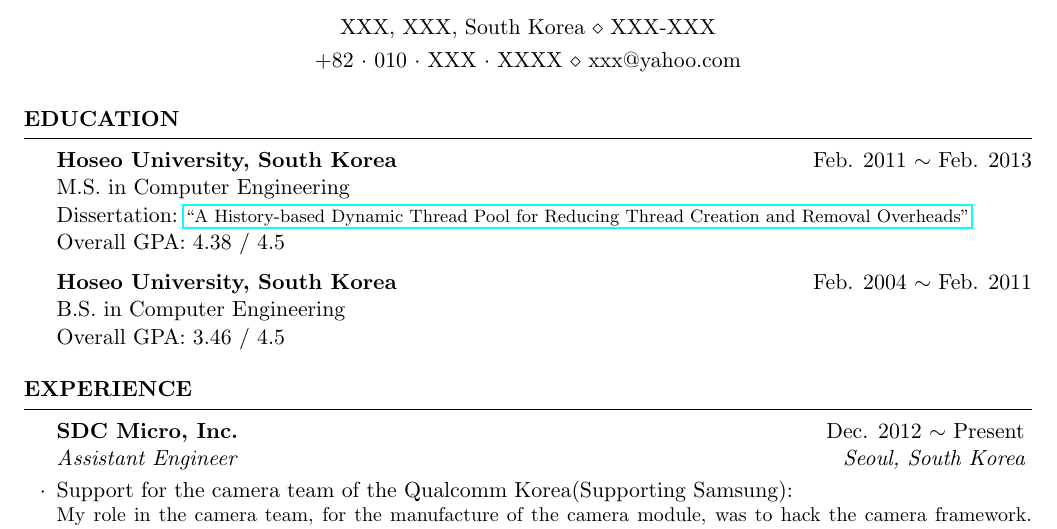
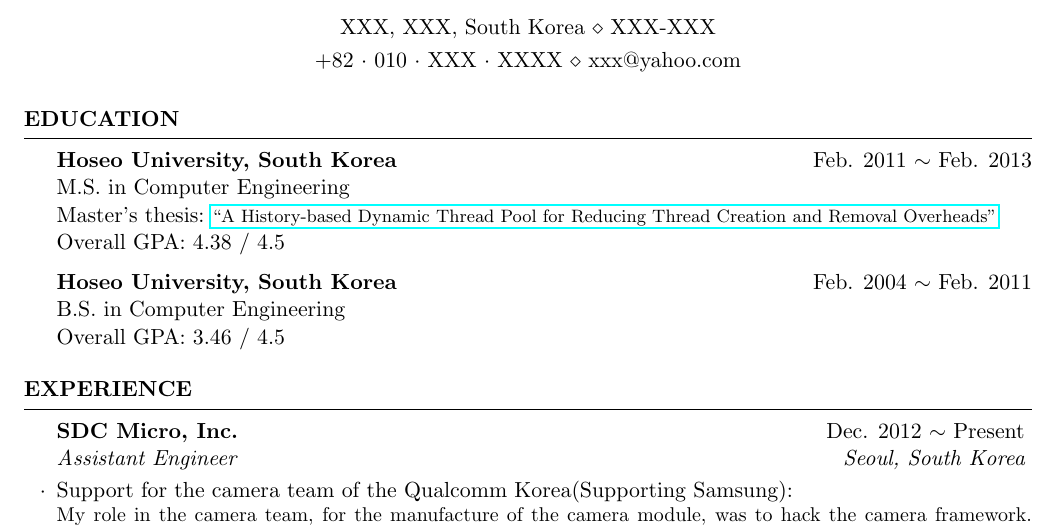
Before and after one commit to vmfhrmfoaj/resume, a LaTeX CV (resume.tex): part of the page, cut so that both start at the same text. Compiled offline with pdfLaTeX.

Commit message:
Replace a word; 'Dissertation' -> "Master's thesis"

```diff
--- a/resume.tex
+++ b/resume.tex
@@ -56,7 +56,7 @@
 
 {\bf Hoseo University, South Korea} \hfill Feb. 2011~$\sim$~Feb. 2013 \\
 M.S. in Computer Engineering \\
-Dissertation:~\href{http://dlibrary.hoseo.ac.kr/search/searchDetail.do?rec_key=SH1_000000950591}
+Master's thesis:~\href{http://dlibrary.hoseo.ac.kr/search/searchDetail.do?rec_key=SH1_000000950591}
 {\footnotesize ``A History-based Dynamic Thread Pool for Reducing Thread Creation and Removal Overheads''} \\
 Overall GPA: 4.38 / 4.5
 
```
